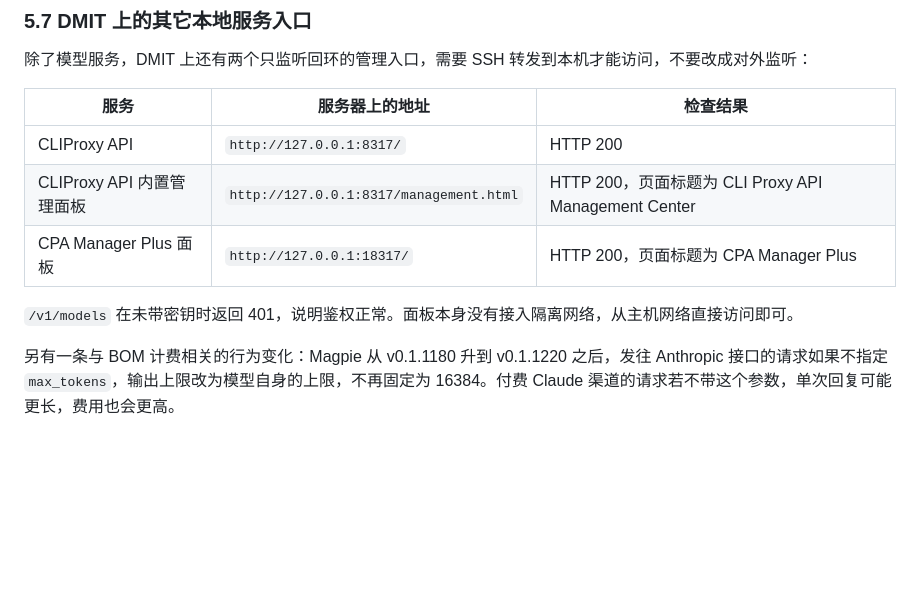
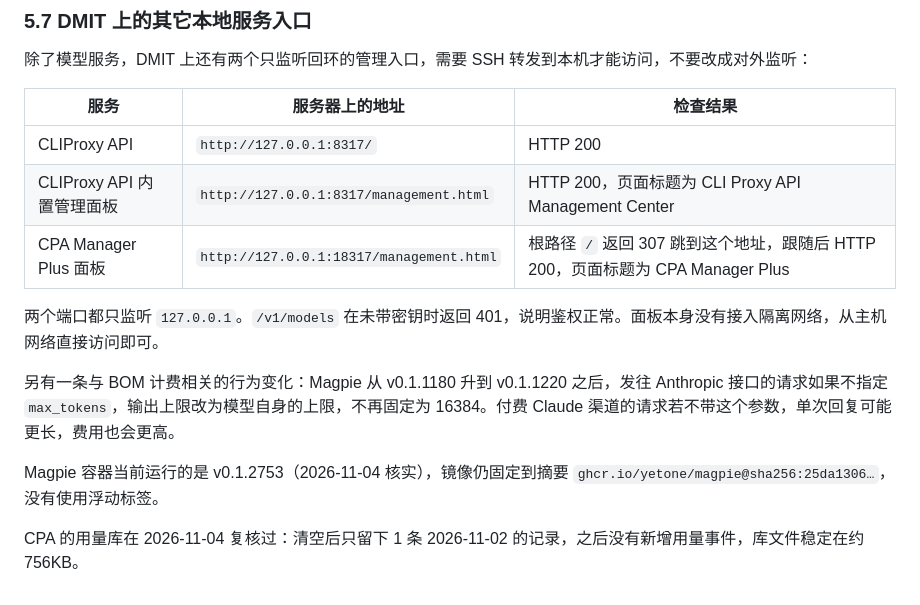
Before and after one commit to Arismemo/dmit, a Markdown page: playbook/12-dmit-bom-migration.md, the part around the change. Drawn GitHub-style; blank space fills up the shorter version.

Commit message:
修正: 按 2026-11-04 复核结果更新面板入口与版本
- CPA Manager Plus 面板根路径是 307 跳转，不是 200
- Magpie 当前 v0.1.2753，镜像仍固定到摘要
- 记录本机已安装脚本与仓库模板的差异

```diff
--- a/playbook/12-dmit-bom-migration.md
+++ b/playbook/12-dmit-bom-migration.md
@@ -132,8 +132,12 @@ ssh dmit    # Tailscale 100.120.162.88，用户 root
 |---|---|---|
 | CLIProxy API | `http://127.0.0.1:8317/` | HTTP 200 |
 | CLIProxy API 内置管理面板 | `http://127.0.0.1:8317/management.html` | HTTP 200，页面标题为 CLI Proxy API Management Center |
-| CPA Manager Plus 面板 | `http://127.0.0.1:18317/` | HTTP 200，页面标题为 CPA Manager Plus |
+| CPA Manager Plus 面板 | `http://127.0.0.1:18317/management.html` | 根路径 `/` 返回 307 跳到这个地址，跟随后 HTTP 200，页面标题为 CPA Manager Plus |
 
-`/v1/models` 在未带密钥时返回 401，说明鉴权正常。面板本身没有接入隔离网络，从主机网络直接访问即可。
+两个端口都只监听 `127.0.0.1`。`/v1/models` 在未带密钥时返回 401，说明鉴权正常。面板本身没有接入隔离网络，从主机网络直接访问即可。
 
 另有一条与 BOM 计费相关的行为变化：Magpie 从 v0.1.1180 升到 v0.1.1220 之后，发往 Anthropic 接口的请求如果不指定 `max_tokens`，输出上限改为模型自身的上限，不再固定为 16384。付费 Claude 渠道的请求若不带这个参数，单次回复可能更长，费用也会更高。
+
+Magpie 容器当前运行的是 v0.1.2753（2026-11-04 核实），镜像仍固定到摘要 `ghcr.io/yetone/magpie@sha256:25da1306…`，没有使用浮动标签。
+
+CPA 的用量库在 2026-11-04 复核过：清空后只留下 1 条 2026-11-02 的记录，之后没有新增用量事件，库文件稳定在约 756KB。
```
Also changed, not shown: SESSION-SUMMARY-2026-11-04.md (+1 -0 lines).
